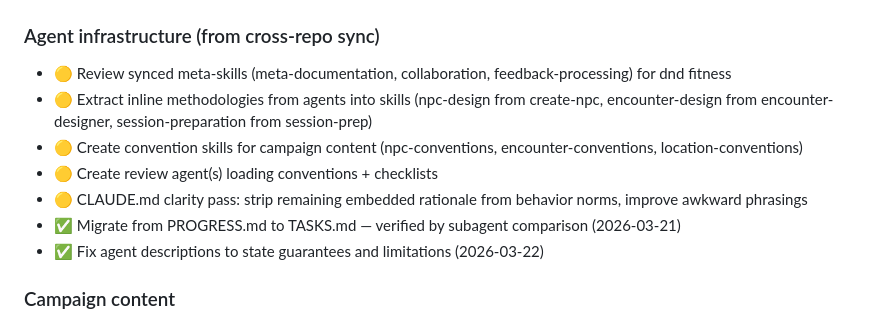
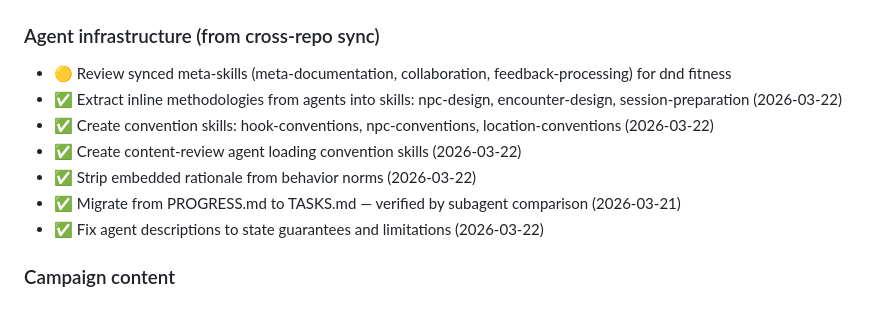
Before and after one commit to JoernStoehler/dnd-claude-code, a Markdown page: TASKS.md, the part around the change. GitHub-like rendering.

Commit message:
Update TASKS.md: mark convention skills, agent refactor, review agent done
Co-Authored-By: Claude Opus 4.6 (1M context) <noreply@anthropic.com>

```diff
--- a/TASKS.md
+++ b/TASKS.md
@@ -21,10 +21,10 @@
 ### Agent infrastructure (from cross-repo sync)
 
 - 🟡 Review synced meta-skills (meta-documentation, collaboration, feedback-processing) for dnd fitness
-- 🟡 Extract inline methodologies from agents into skills (npc-design from create-npc, encounter-design from encounter-designer, session-preparation from session-prep)
-- 🟡 Create convention skills for campaign content (npc-conventions, encounter-conventions, location-conventions)
-- 🟡 Create review agent(s) loading conventions + checklists
-- 🟡 CLAUDE.md clarity pass: strip remaining embedded rationale from behavior norms, improve awkward phrasings
+- ✅ Extract inline methodologies from agents into skills: npc-design, encounter-design, session-preparation (2026-03-22)
+- ✅ Create convention skills: hook-conventions, npc-conventions, location-conventions (2026-03-22)
+- ✅ Create content-review agent loading convention skills (2026-03-22)
+- ✅ Strip embedded rationale from behavior norms (2026-03-22)
 - ✅ Migrate from PROGRESS.md to TASKS.md — verified by subagent comparison (2026-03-21)
 - ✅ Fix agent descriptions to state guarantees and limitations (2026-03-22)
 
```
